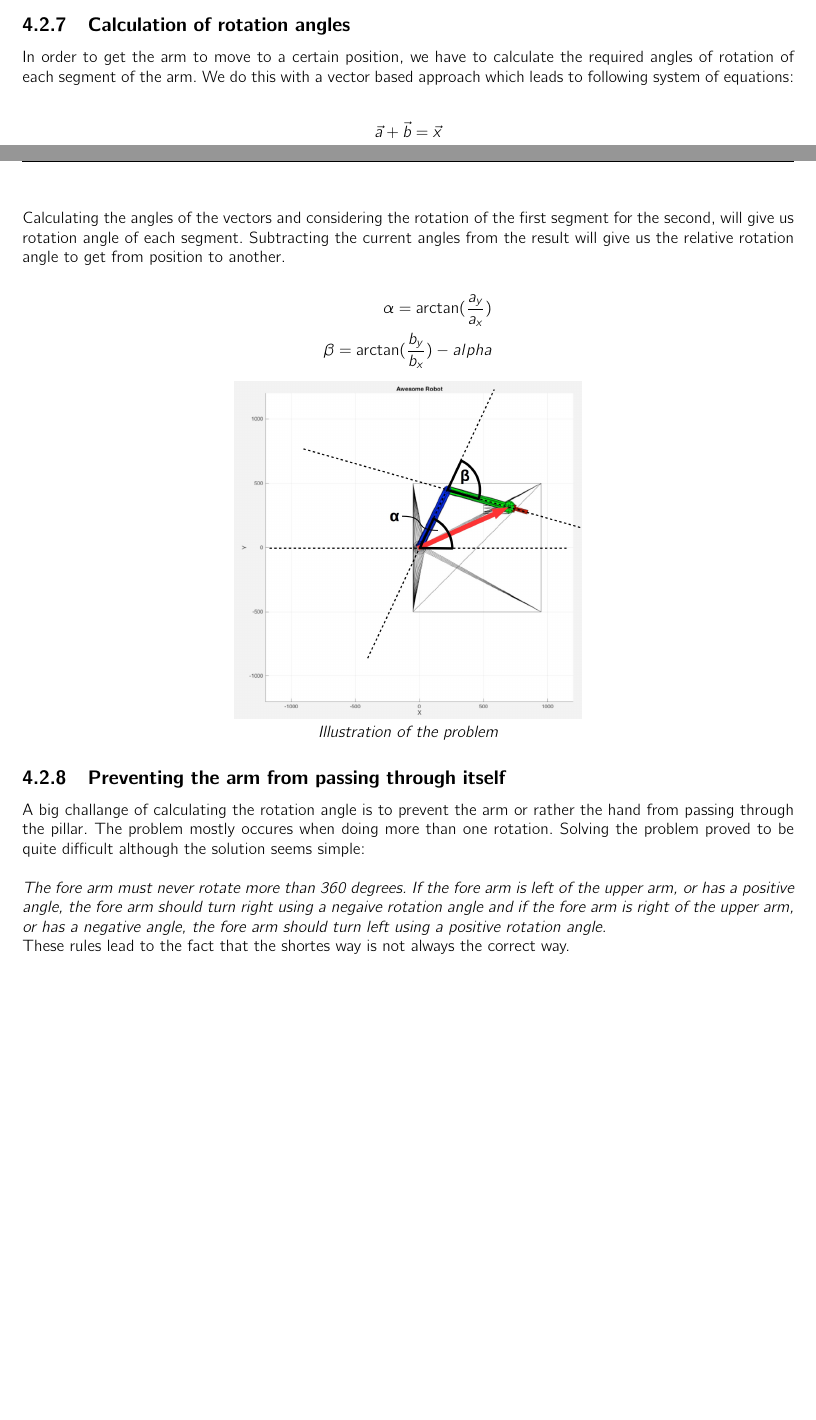
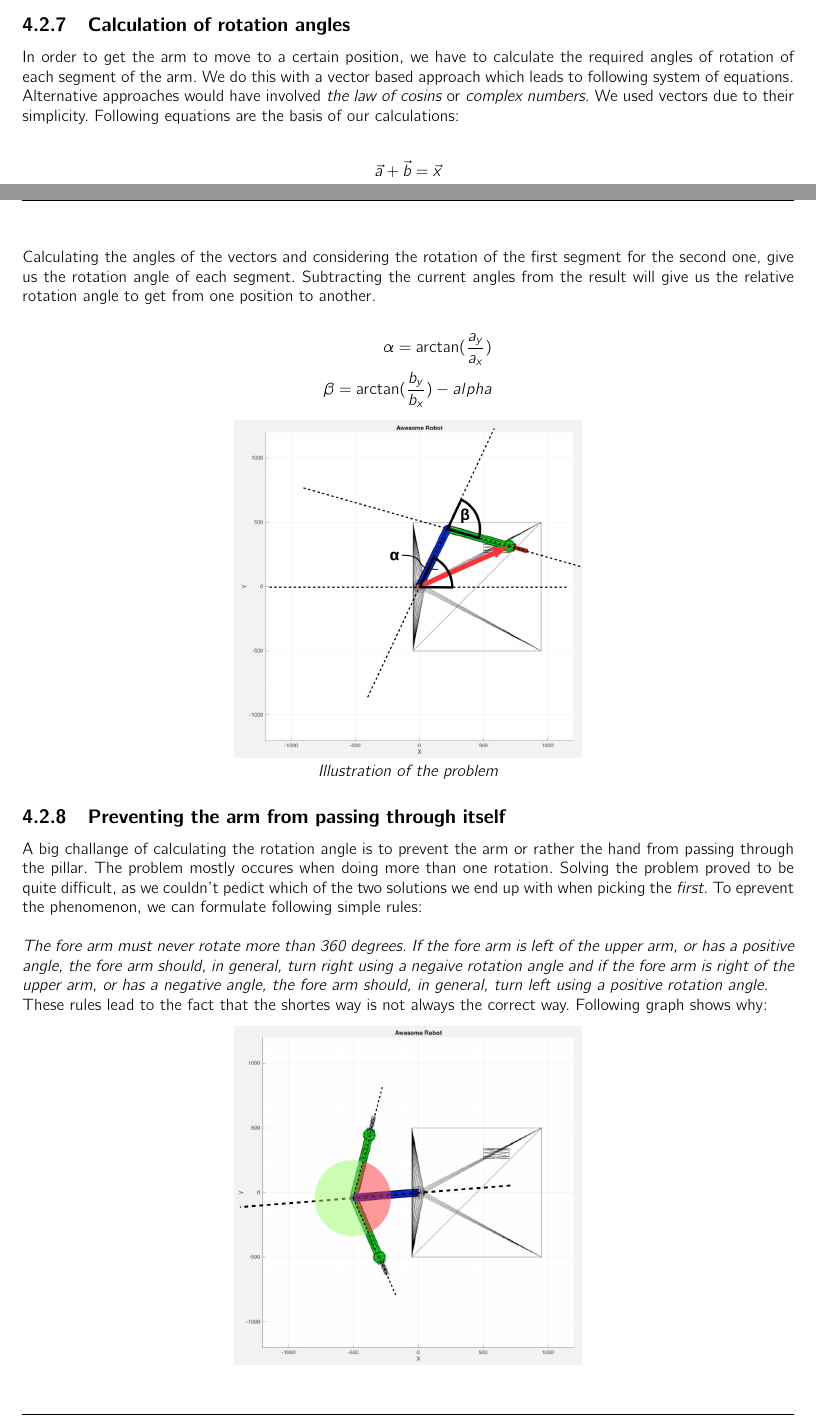
Before and after one commit to polarcode/RoboticArm, a LaTeX thesis (doc/main.tex, which reads doc/inputfiles/Movement_of_Robotic_Arm.tex): two parts of pages 10 and 11 of 12, joined at a grey line, cut so that both start at the same text, the shorter picture padded with empty space. Compiled offline with pdfLaTeX.

Commit message:
minor changes in documentation

```diff
--- a/doc/inputfiles/Movement_of_Robotic_Arm.tex
+++ b/doc/inputfiles/Movement_of_Robotic_Arm.tex
@@ -160,7 +160,7 @@ Gimbal-Lock is a problem which occurs when rotating an object with euler angles.
 \textit{(Pictures out of the following you tube video: https://www.youtube.com/watch?v=zc8b2Jo7mno)}
 
 \subsection{Calculation of rotation angles}
-In order to get the arm to move to a certain position, we have to calculate the required angles of rotation of each segment of the arm. We do this with a vector based approach which leads to following system of equations:
+In order to get the arm to move to a certain position, we have to calculate the required angles of rotation of each segment of the arm. We do this with a vector based approach which leads to following system of equations. Alternative approaches would have involved {\em the law of cosins} or {\em complex numbers.} We used vectors due to their simplicity. Following equations are the basis of our calculations:
 
 \begin{align*}
 \vec{a}  + \vec{b} = \vec{x}\\
@@ -186,7 +186,7 @@ Solving the system for $a_x$, $a_y$, $b_x$, and $b_y$ gives us two sets of compo
 
 \pagebreak
 
-Calculating the angles of the vectors and considering the rotation of the first segment for the second, will give us rotation angle of each segment. Subtracting the current angles from the result will give us the relative rotation angle to get from position to another.
+Calculating the angles of the vectors and considering the rotation of the first segment for the second one, give us the rotation angle of each segment. Subtracting the current angles from the result will give us the relative rotation angle to get from one position to another.
 
 \begin{align*}
 \alpha = \arctan(\frac{a_y}{a_x})\\
@@ -200,11 +200,11 @@ Calculating the angles of the vectors and considering the rotation of the first
 
 
 \subsection{Preventing the arm from passing through itself}
-A big challange of calculating the rotation angle is to prevent the arm or rather the hand from passing through the pillar. The problem mostly occures when doing more than one rotation. Solving the problem proved to be quite difficult although the solution seems simple:\\
+A big challange of calculating the rotation angle is to prevent the arm or rather the hand from passing through the pillar. The problem mostly occures when doing more than one rotation. Solving the problem proved to be quite difficult, as we couldn't pedict which of the two solutions we end up with when picking the {\em first.} To eprevent the phenomenon, we can formulate following simple rules:\\
 
-{\em The fore arm must never rotate more than 360 degrees. If the fore arm is left of the upper arm, or has a positive angle, the fore arm should turn right using a negaive rotation angle and if the fore arm is right of the upper arm, or has a negative angle, the fore arm should turn left using a positive rotation angle.}
+{\em The fore arm must never rotate more than 360 degrees. If the fore arm is left of the upper arm, or has a positive angle, the fore arm should, in general, turn right using a negaive rotation angle and if the fore arm is right of the upper arm, or has a negative angle, the fore arm should, in general, turn left using a positive rotation angle.}
 
-These rules lead to the fact that the shortes way is not always the correct way.
+These rules lead to the fact that the shortes way is not always the correct way. Following graph shows why:
 
 \begin{center}
 \includegraphics[width=0.45\textwidth]{imgs/AngleCalc/robot_passThroughProblem.jpg}\\
```
Also changed, not shown: doc/main.pdf, doc/inputfiles/Movement_of_Robotic_Arm.tex (2 more changed lines).
